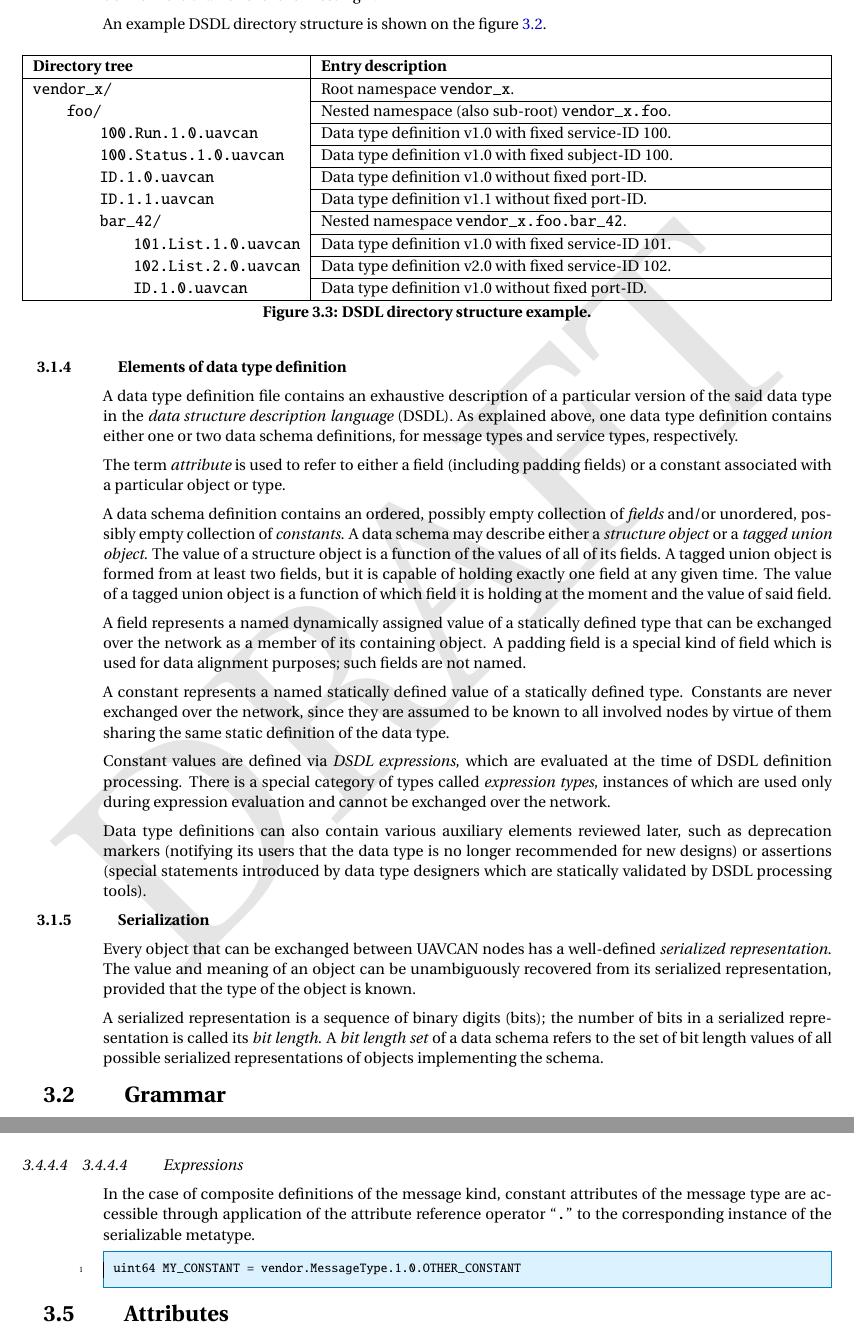
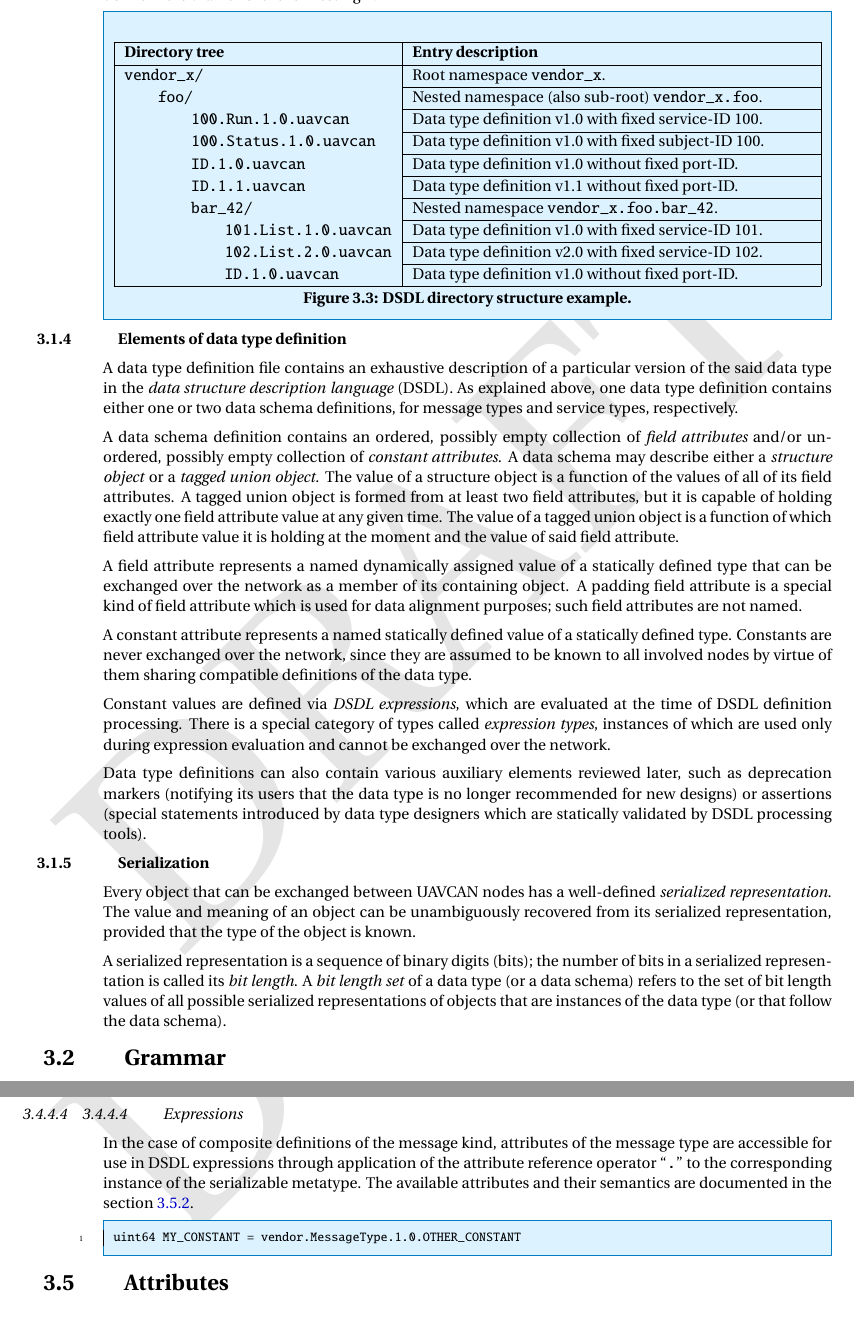
Before and after one commit to OpenCyphal/specification, a LaTeX thesis (specification/UAVCAN_Specification.tex, which reads specification/dsdl/architecture.tex, specification/dsdl/serializable_types.tex): two parts of pages 15 and 25 of 79 before the commit and two parts of pages 15 and 24 of 78 after it, joined at a grey line, cut at the place of the change. Compiled offline with pdfLaTeX; a LaTeX package or settings file that is missing is left out.

Commit message:
Chapter 3 proofreading

```diff
--- a/specification/dsdl/architecture.tex
+++ b/specification/dsdl/architecture.tex
@@ -151,8 +151,7 @@ One directory cannot define more than one level of
 nesting\footnote{For example, ``\texttt{foo.bar}'' is not a valid directory name.
 The valid representation would be ``\texttt{bar}'' nested in ``\texttt{foo}''.}.
 
-An example DSDL directory structure is shown on the figure \ref{fig:dsdl_definition_file_name_structure}.
-
+\begin{remark}
     \begin{figure}[H]
         \begin{tabu}{|l|X|} \hline
             \rowfont{\bfseries}
@@ -190,6 +189,7 @@ An example DSDL directory structure is shown on the figure \ref{fig:dsdl_definit
         \end{tabu}
         \caption{DSDL directory structure example.}\label{fig:dsdl_directory_structure_example}
     \end{figure}
+\end{remark}
 
 \subsection{Elements of data type definition}
 
@@ -198,25 +198,23 @@ A data type definition file contains an exhaustive description of a particular v
 As explained above, one data type definition contains either one or two data schema definitions,
 for message types and service types, respectively.
 
-The term \emph{attribute} is used to refer to either a field (including padding fields) or a constant
-associated with a particular object or type.
+A data schema definition contains an ordered, possibly empty collection of \emph{field attributes} and/or
+unordered, possibly empty collection of \emph{constant attributes}.
+A data schema may describe either a \emph{structure object} or a \emph{tagged union object}.
+The value of a structure object is a function of the values of all of its field attributes.
+A tagged union object is formed from at least two field attributes,
+but it is capable of holding exactly one field attribute value at any given time.
+The value of a tagged union object is a function of which field attribute value
+it is holding at the moment and the value of said field attribute.
 
-A data schema definition contains an ordered, possibly empty collection of \emph{fields} and/or
-unordered, possibly empty collection of \emph{constants}.
-A data schema may describe either a \emph{structure object} or a \emph{tagged union object}.
-The value of a structure object is a function of the values of all of its fields.
-A tagged union object is formed from at least two fields,
-but it is capable of holding exactly one field at any given time.
-The value of a tagged union object is a function of which field it is holding at the moment and the value of said field.
+A field attribute represents a named dynamically assigned value of a statically defined type
+that can be exchanged over the network as a member of its containing object.
+A padding field attribute is a special kind of field attribute which is used for data alignment purposes;
+such field attributes are not named.
 
-A field represents a named dynamically assigned value of a statically defined type
-that can be exchanged over the network as a member of its containing object.
-A padding field is a special kind of field which is used for data alignment purposes;
-such fields are not named.
-
-A constant represents a named statically defined value of a statically defined type.
+A constant attribute represents a named statically defined value of a statically defined type.
 Constants are never exchanged over the network, since they are assumed to be known to all involved nodes
-by virtue of them sharing the same static definition of the data type.
+by virtue of them sharing compatible definitions of the data type.
 
 Constant values are defined via \emph{DSDL expressions},
 which are evaluated at the time of DSDL definition processing.
@@ -238,5 +236,5 @@ provided that the type of the object is known.
 \label{sec:dsdl_bit_length_set}
 A serialized representation is a sequence of binary digits (bits);
 the number of bits in a serialized representation is called its \emph{bit length}.
-A \emph{bit length set} of a data schema refers to the set of bit length values of all possible
-serialized representations of objects implementing the schema.
+A \emph{bit length set} of a data type (or a data schema) refers to the set of bit length values of all possible
+serialized representations of objects that are instances of the data type (or that follow the data schema).
--- a/specification/dsdl/serializable_types.tex
+++ b/specification/dsdl/serializable_types.tex
@@ -274,8 +273,9 @@ and the value of the field attribute itself.
 \subsubsection{Expressions}
 
 In the case of composite definitions of the message kind,
-constant attributes of the message type are accessible through application of the
+attributes of the message type are accessible for use in DSDL expressions through application of the
 attribute reference operator ``\verb|.|'' to the corresponding instance of the serializable metatype.
+The available attributes and their semantics are documented in the section \ref{sec:dsdl_local_attributes}.
 
 \begin{remark}
     \begin{minted}{python}
```
Also changed, not shown: specification/dsdl/attributes.tex (+1 -1 lines), specification/dsdl/expression_types.tex (+4 -3 lines), specification/dsdl/serialization.tex (+2 -3 lines), specification/dsdl/versioning.tex (+1 -1 lines), specification/dsdl/architecture.tex (2 more changed lines), specification/dsdl/serializable_types.tex (13 more changed lines). Lines whose indentation alone changed are shown as unchanged.
